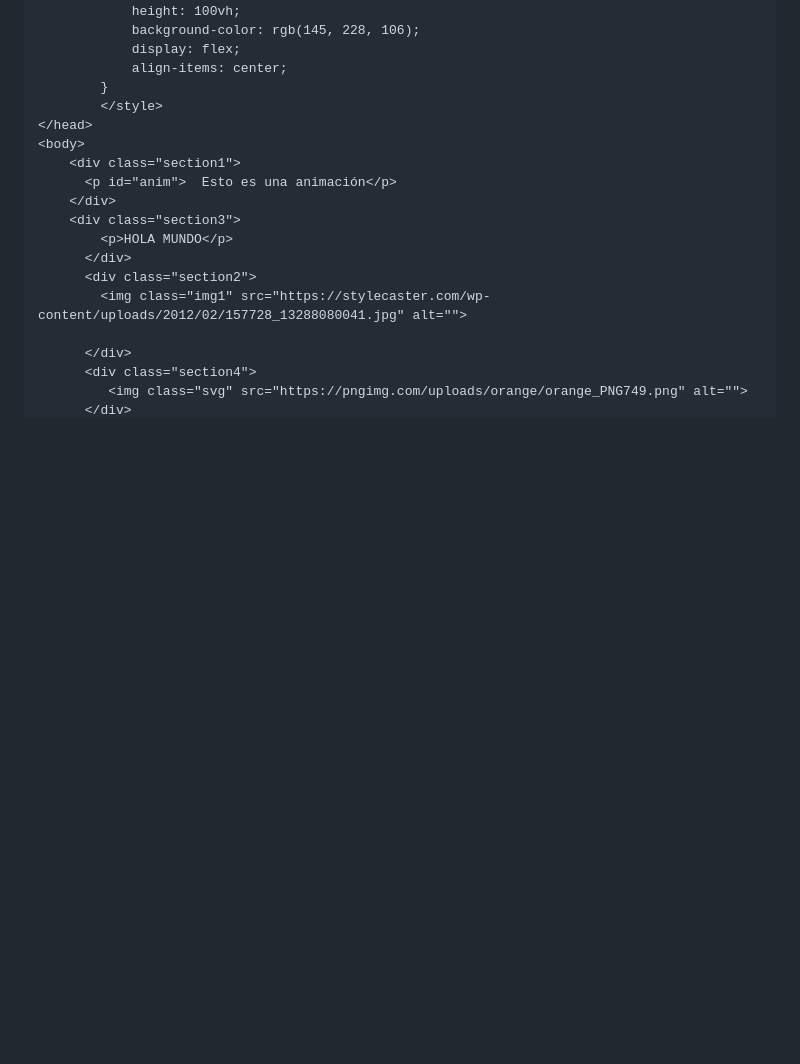
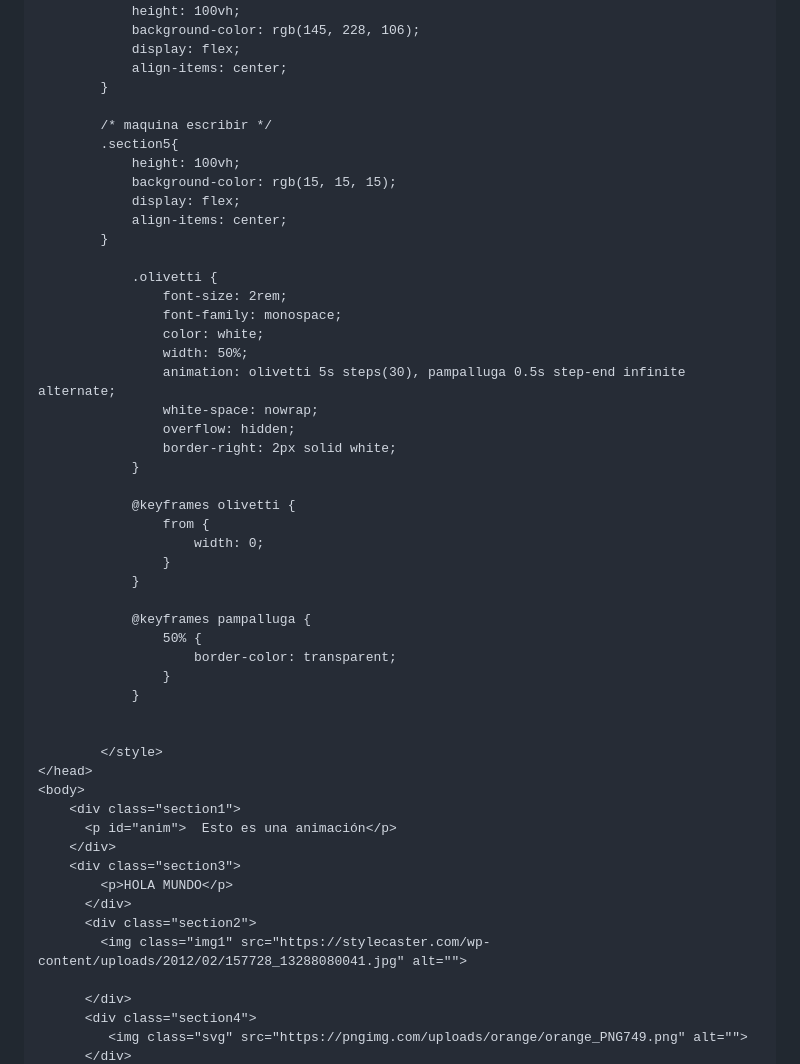
Before and after one commit to escuelaDeCodigoMargaritaMaza/Diseno_Web, a Markdown page: EJERCICIOS/EJERCICIOS_EN_CLASE/anim.md, the part around the change printed below. GitHub-like rendering; blank space fills up the shorter version.

```diff
--- a/EJERCICIOS/EJERCICIOS_EN_CLASE/anim.md
+++ b/EJERCICIOS/EJERCICIOS_EN_CLASE/anim.md
@@ -96,6 +96,39 @@
                 display: flex;
                 align-items: center;
             }
+
+            /* maquina escribir */
+            .section5{
+                height: 100vh;
+                background-color: rgb(15, 15, 15);
+                display: flex;
+                align-items: center;
+            }
+
+                .olivetti {
+                    font-size: 2rem;
+                    font-family: monospace;
+                    color: white;
+                    width: 50%;
+                    animation: olivetti 5s steps(30), pampalluga 0.5s step-end infinite alternate;
+                    white-space: nowrap;
+                    overflow: hidden;
+                    border-right: 2px solid white;
+                }
+
+                @keyframes olivetti {
+                    from {
+                        width: 0;
+                    }
+                }
+
+                @keyframes pampalluga {
+                    50% {
+                        border-color: transparent;
+                    }
+                }
+
+
             </style>
     </head>
     <body>
```
Also changed, not shown: other parts of EJERCICIOS/EJERCICIOS_EN_CLASE/anim.md (+8 -1 lines).
